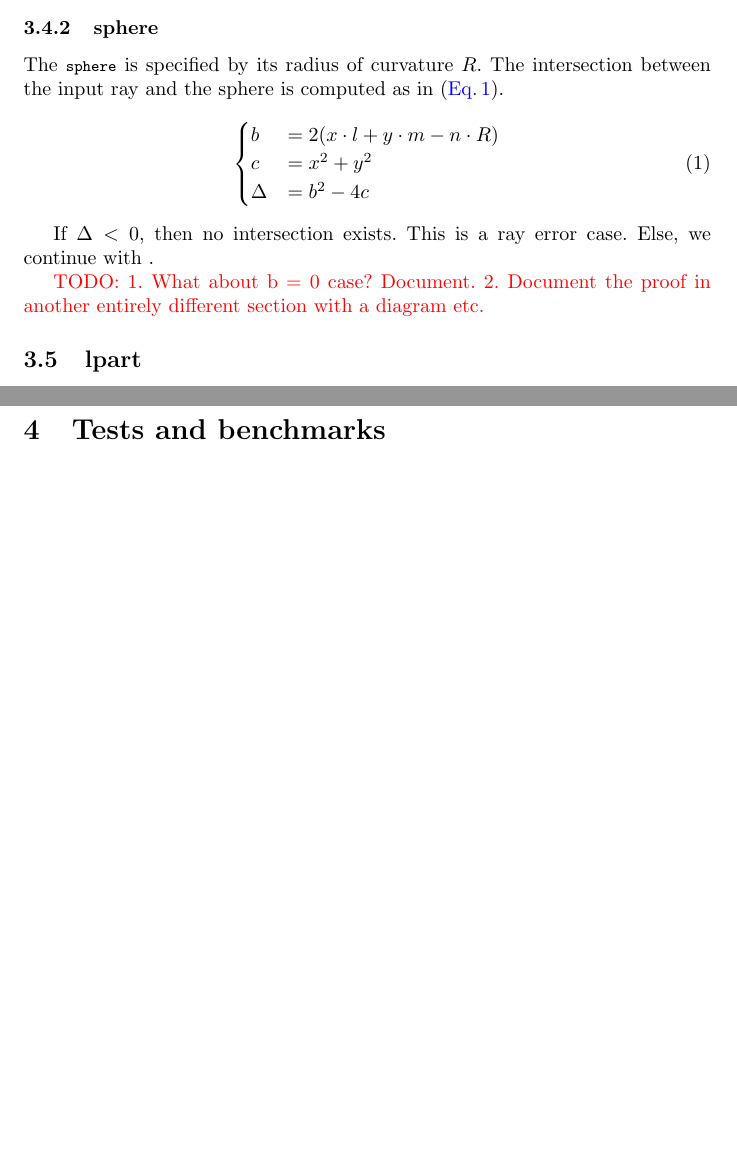
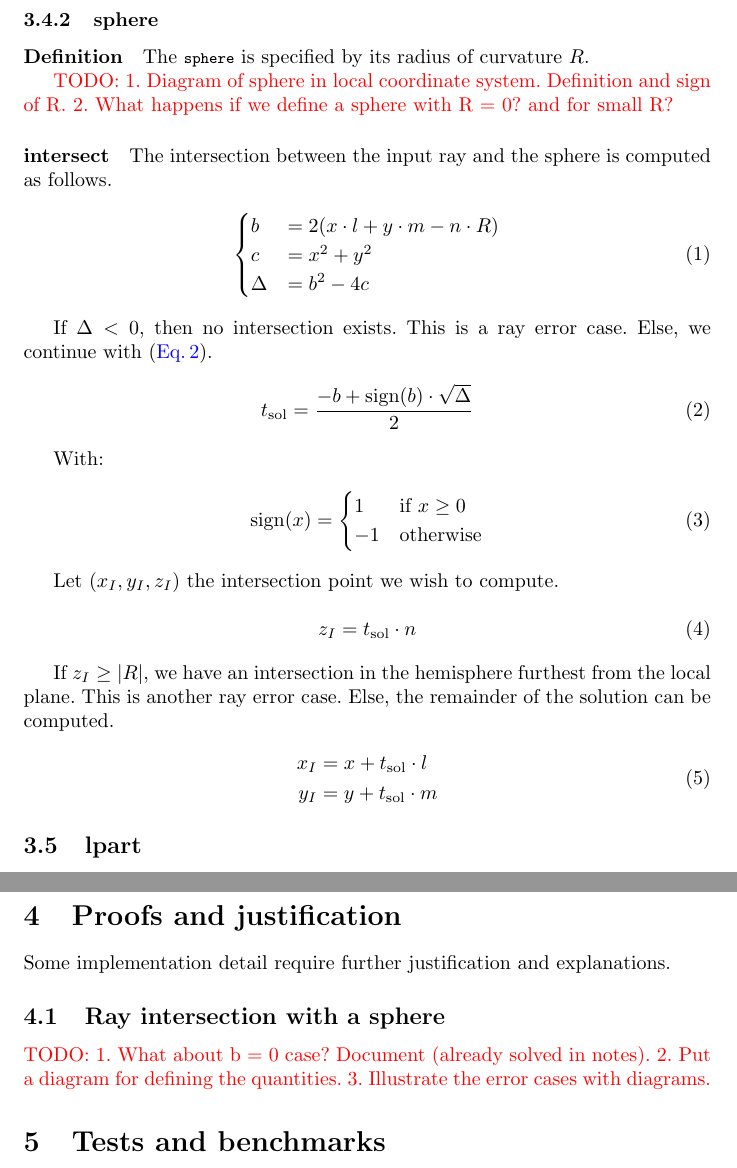
Before and after one commit to thomashoullier/robintrace, a LaTeX paper (doc/main.tex, which reads doc/sections/content.tex): two parts of pages 5 and 6 of 7 before the commit and two parts of pages 6 and 7 of 8 after it, joined at a grey line, cut so that both start at the same text, the shorter picture padded with empty space. Compiled offline with pdfLaTeX.

Commit message:
documented the sphere intersect function

```diff
--- a/doc/sections/content.tex
+++ b/doc/sections/content.tex
@@ -137,9 +137,17 @@ It is specified implicitely.  The input ray is already on the local plane. We
 do \emph{nothing} and cannot fail.
 
 \subsubsection{sphere}
+
+\paragraph{Definition}
 The \lstinline{sphere} is specified by its radius of curvature $R$.
+
+\textcolor{red}{TODO:
+1. Diagram of sphere in local coordinate system. Definition and sign of R.
+2. What happens if we define a sphere with R = 0? and for small R?}
+
+\paragraph{intersect}
 The intersection between the input ray and the sphere is computed as
-in \cref{eq:ray-sphere-inter1}.
+follows.
 
 \begin{equation} \label{eq:ray-sphere-inter1}
 \begin{cases}
@@ -150,11 +158,37 @@ c &= x^2 + y^2 \\
 \end{equation}
 
 If $\Delta < 0$, then no intersection exists. This is a ray error case. Else,
-we continue with .
+we continue with \cref{eq:ray-sphere-inter-tsol}.
 
-\textcolor{red}{TODO: 1. What about b = 0 case? Document.
-2. Document the proof in another entirely different section with
-   a diagram etc.}
+\begin{equation} \label{eq:ray-sphere-inter-tsol}
+t_\textrm{sol} = \frac{-b + \textrm{sign}(b) \cdot \sqrt{\Delta}}{2}
+\end{equation}
+
+With:
+
+\begin{equation}
+\textrm{sign}(x) = \begin{cases}
+1 & \text{if } x \geq 0 \\
+-1 & \text{otherwise}
+\end{cases}
+\end{equation}
+
+Let $(x_I, y_I, z_I)$ the intersection point we wish to compute.
+
+\begin{equation}
+z_I = t_\textrm{sol} \cdot n
+\end{equation}
+
+If $z_I \geq \abs{R}$, we have an intersection in the hemisphere furthest from
+the local plane. This is another ray error case. Else, the remainder of the
+solution can be computed.
+
+\begin{equation}
+\begin{aligned}
+x_I &= x + t_\textrm{sol} \cdot l \\
+y_I &= y + t_\textrm{sol} \cdot m
+\end{aligned}
+\end{equation}
 
 \subsection{lpart}
 
@@ -168,6 +202,15 @@ we continue with .
 \item Spherical mirror
 \end{itemize}}
 
+\section{Proofs and justification}
+Some implementation detail require further justification and explanations.
+
+\subsection{Ray intersection with a sphere}
+\textcolor{red}{TODO:
+1. What about b = 0 case? Document (already solved in notes).
+2. Put a diagram for defining the quantities.
+3. Illustrate the error cases with diagrams.}
+
 \section{Tests and benchmarks}
 We document what tests are performed on the components of the software.
 We also detail a representative performance report.
```
